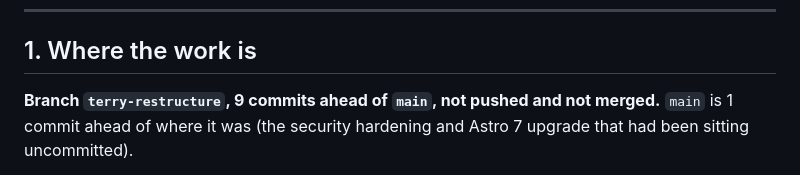
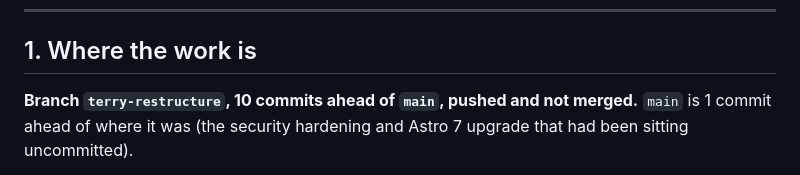
Before and after one commit to nanitt/celtic-golf-tours, a Markdown page: tasks/codex-handoff.md, the part around the change. Rendered like a GitHub page.

Commit message:
docs: update handoff branch status

```diff
--- a/tasks/codex-handoff.md
+++ b/tasks/codex-handoff.md
@@ -10,7 +10,7 @@ anything broken is broken for real visitors right now.
 
 ## 1. Where the work is
 
-**Branch `terry-restructure`, 9 commits ahead of `main`, not pushed and not
+**Branch `terry-restructure`, 10 commits ahead of `main`, pushed and not
 merged.** `main` is 1 commit ahead of where it was (the security hardening and
 Astro 7 upgrade that had been sitting uncommitted).
 
```
